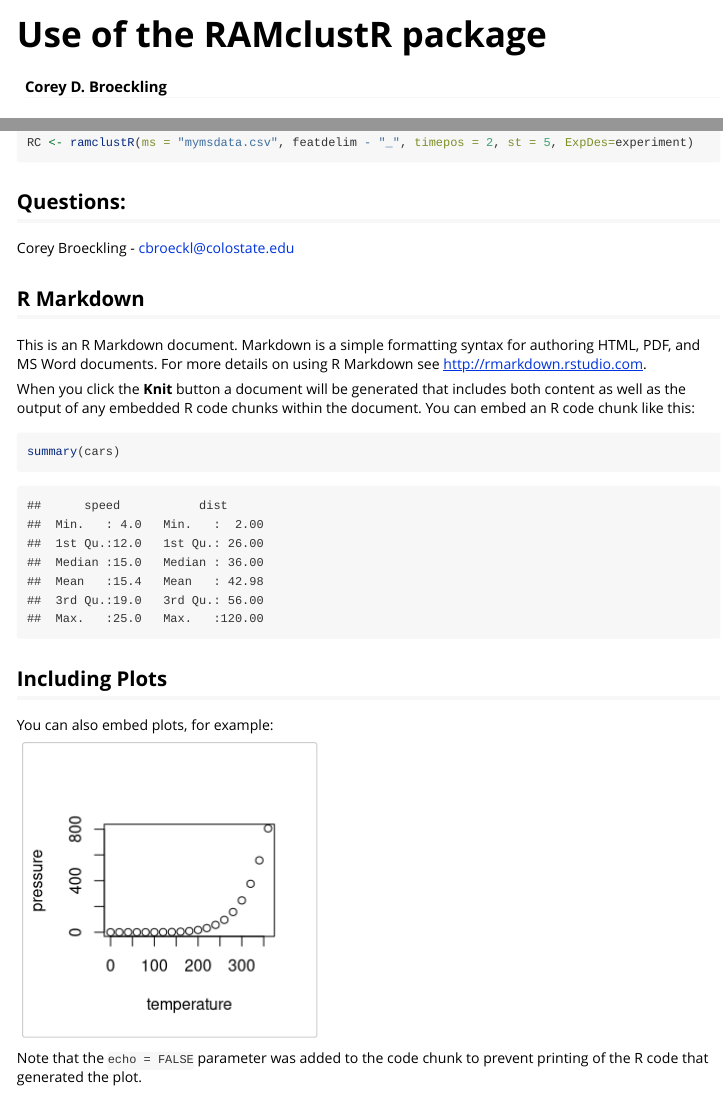
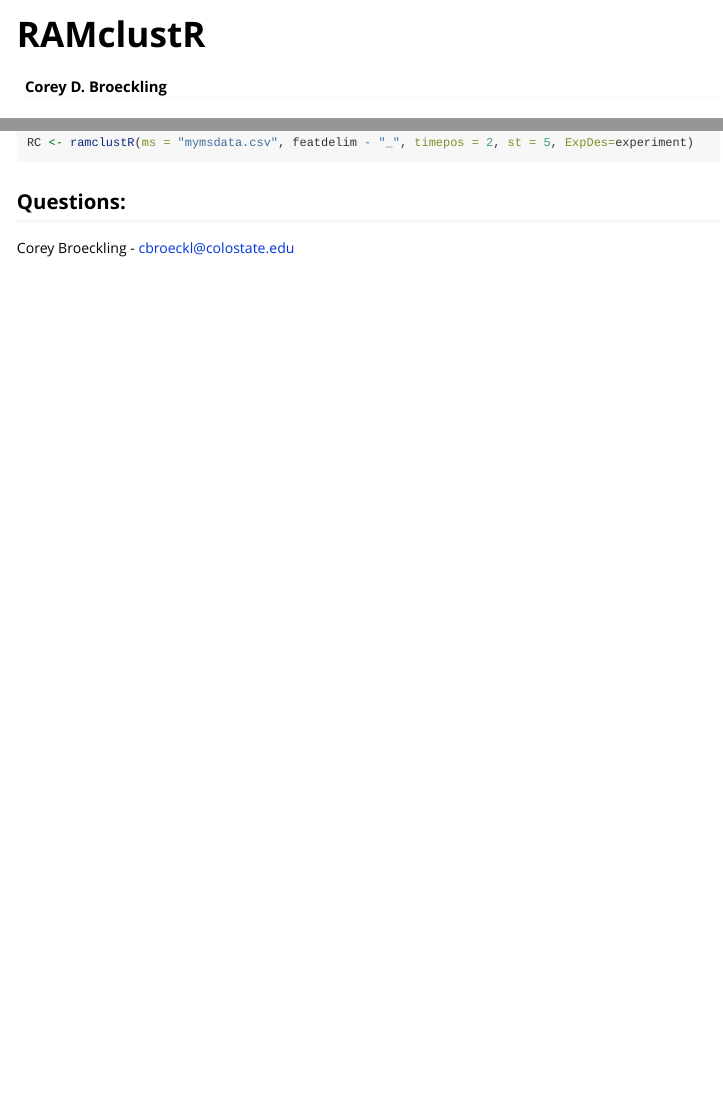
Before and after one commit to cbroeckl/RAMClustR, an R Markdown document (vignettes/ramclustR.vignette.Rmd): the page in a window 1100 px wide, from its top, and a second part further down, joined at a grey line. Rendered offline with R 4.5, knitr and Pandoc, with nearby package versions; long lines of code are wrapped.

Commit message:
documentation

````diff
--- a/vignettes/ramclustR.vignette.Rmd
+++ b/vignettes/ramclustR.vignette.Rmd
@@ -1,11 +1,11 @@
 ---
-title: "Use of the RAMclustR package"
+title: "RAMclustR"
 author: Corey D. Broeckling
 output: rmarkdown::html_vignette
 vignette: >
+  %\VignetteEngine{knitr::rmarkdown}
   %\VignetteIndexEntry{RAMClustR}
-  %\VignetteEngine{knitr::rmarkdown}
-  \usepackage[utf8]{inputenc}
+  %\VignetteEncoding{UTF-8}
 ---
 
 ```{r setup, include=FALSE}
@@ -90,24 +90,3 @@ RC <- ramclustR(ms = "mymsdata.csv", featdelim - "_", timepos = 2, st = 5, ExpDe
 
 ## Questions:
 Corey Broeckling  -  cbroeckl@colostate.edu
-
-
-## R Markdown
-
-This is an R Markdown document. Markdown is a simple formatting syntax for authoring HTML, PDF, and MS Word documents. For more details on using R Markdown see <http://rmarkdown.rstudio.com>.
-
-When you click the **Knit** button a document will be generated that includes both content as well as the output of any embedded R code chunks within the document. You can embed an R code chunk like this:
-
-```{r cars}
-summary(cars)
-```
-
-## Including Plots
-
-You can also embed plots, for example:
-
-```{r pressure, echo=FALSE}
-plot(pressure)
-```
-
-Note that the `echo = FALSE` parameter was added to the code chunk to prevent printing of the R code that generated the plot.
````
Also changed, not shown: R/do.findmain.R (+2 -1 lines), R/ramclustR.R (+18 -1 lines), 1 other file.
